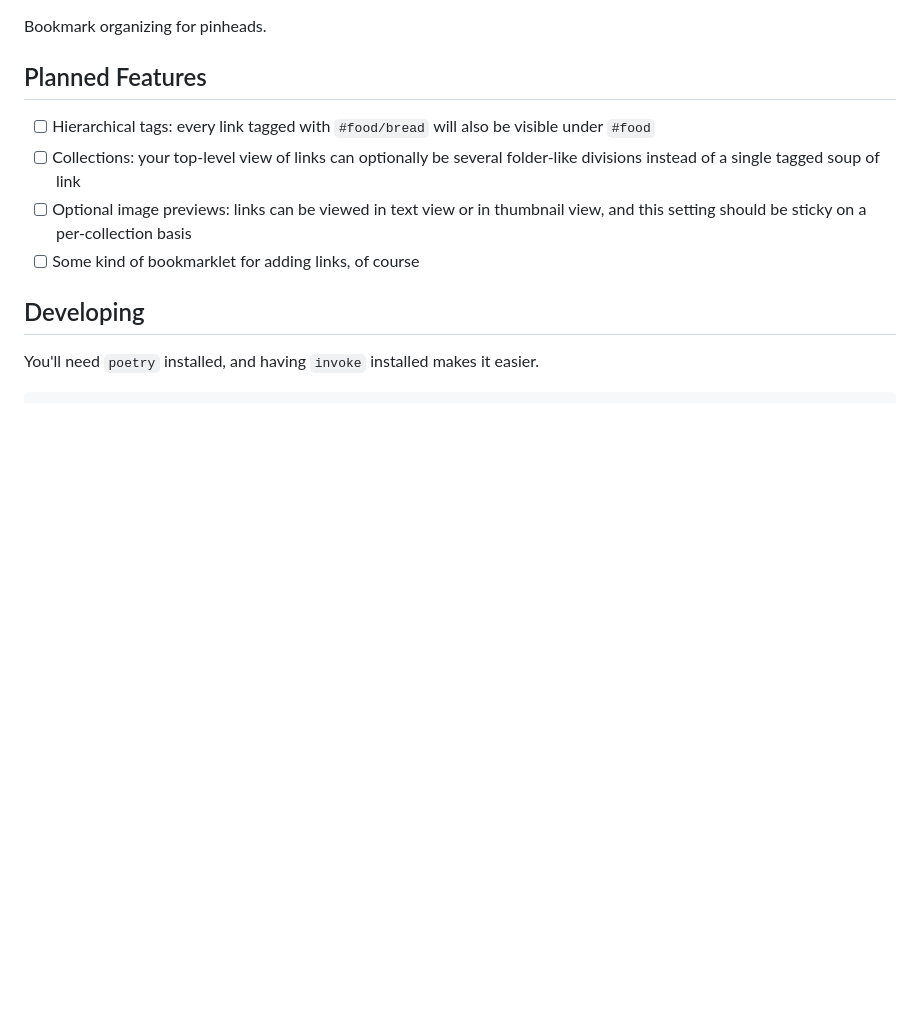
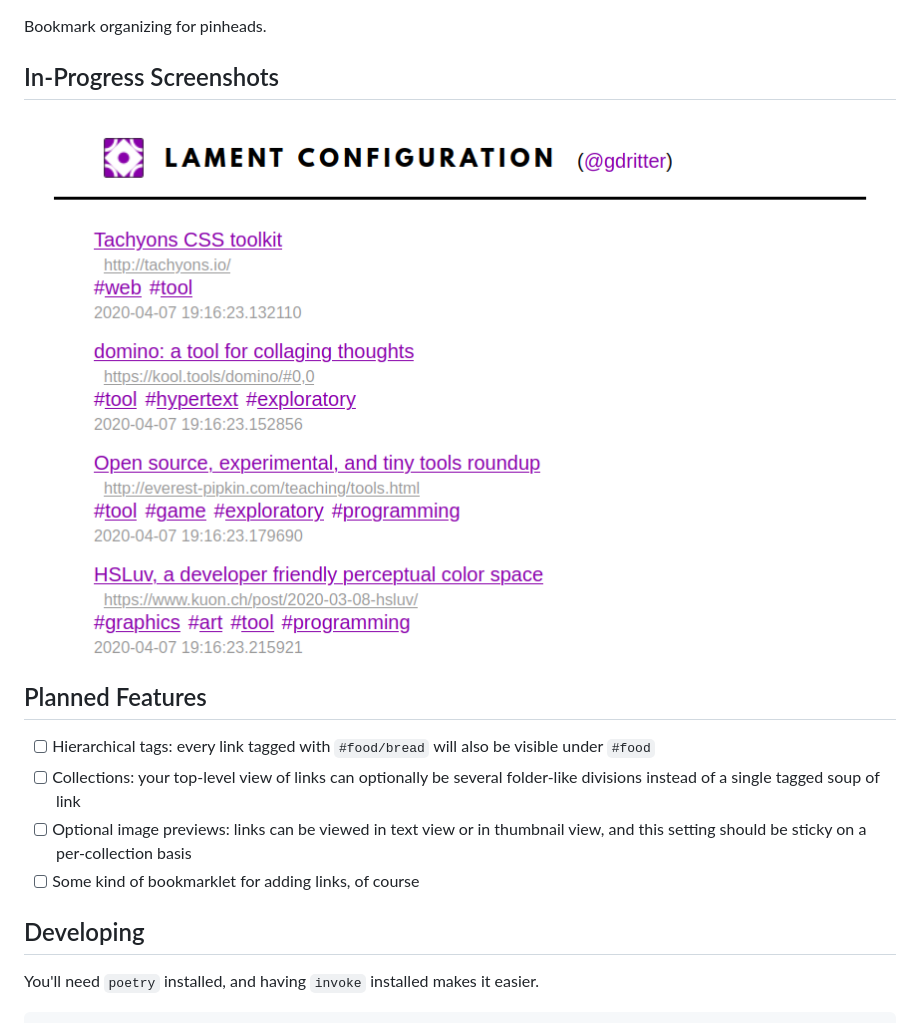
Before and after one commit to aisamanra/lament-configuration, a Markdown page: README.md, the part around the change printed below. Drawn GitHub-style; pictures changed too: screenshots/lament-configuration-inprogress-01.png (added); blank space fills up the shorter version.

Commit message:
make README prettier

```diff
--- a/README.md
+++ b/README.md
@@ -3,4 +5,8 @@
 Bookmark organizing for pinheads.
+
+## In-Progress Screenshots
+
+![screenshot 01](/screenshots/lament-configuration-inprogress-01.png)
 
 ## Planned Features
 
```
Also changed, not shown: other parts of README.md (+2 -0 lines).
